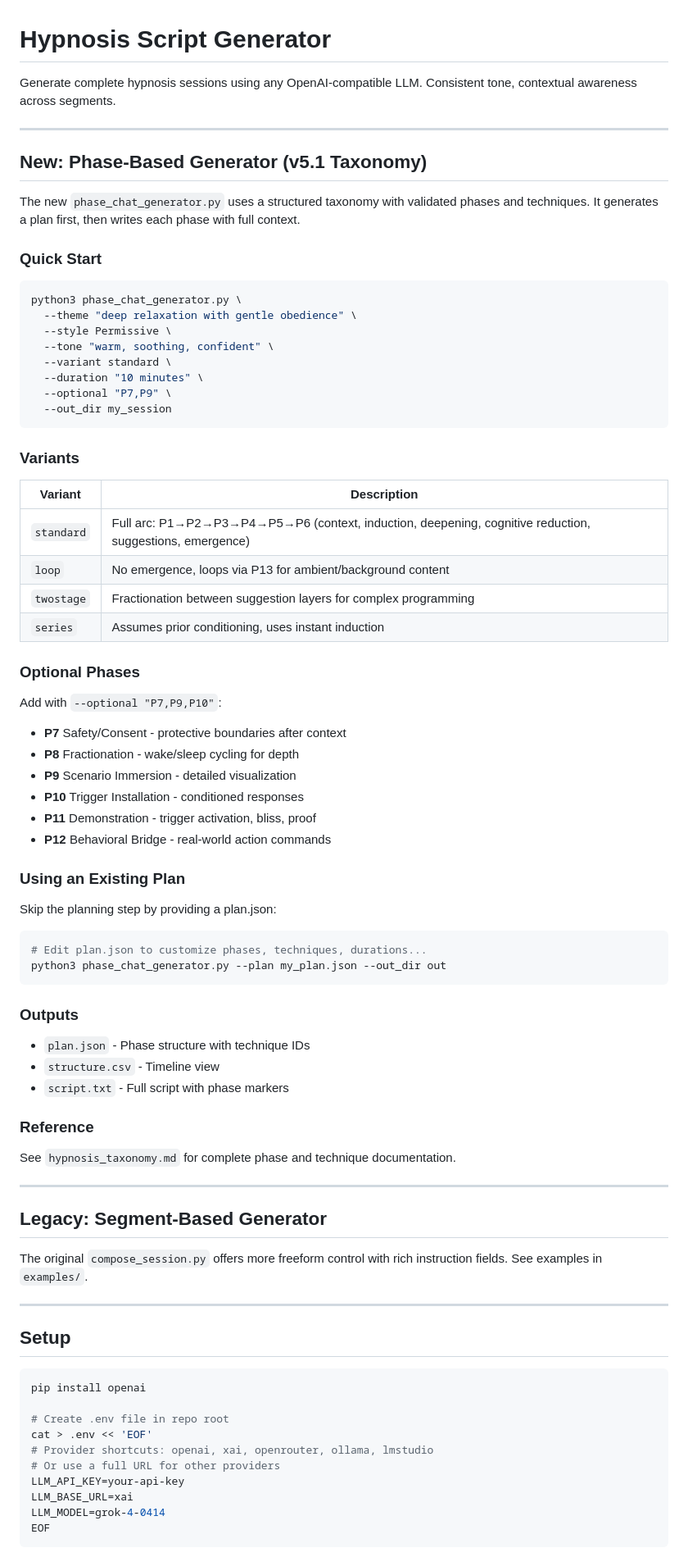
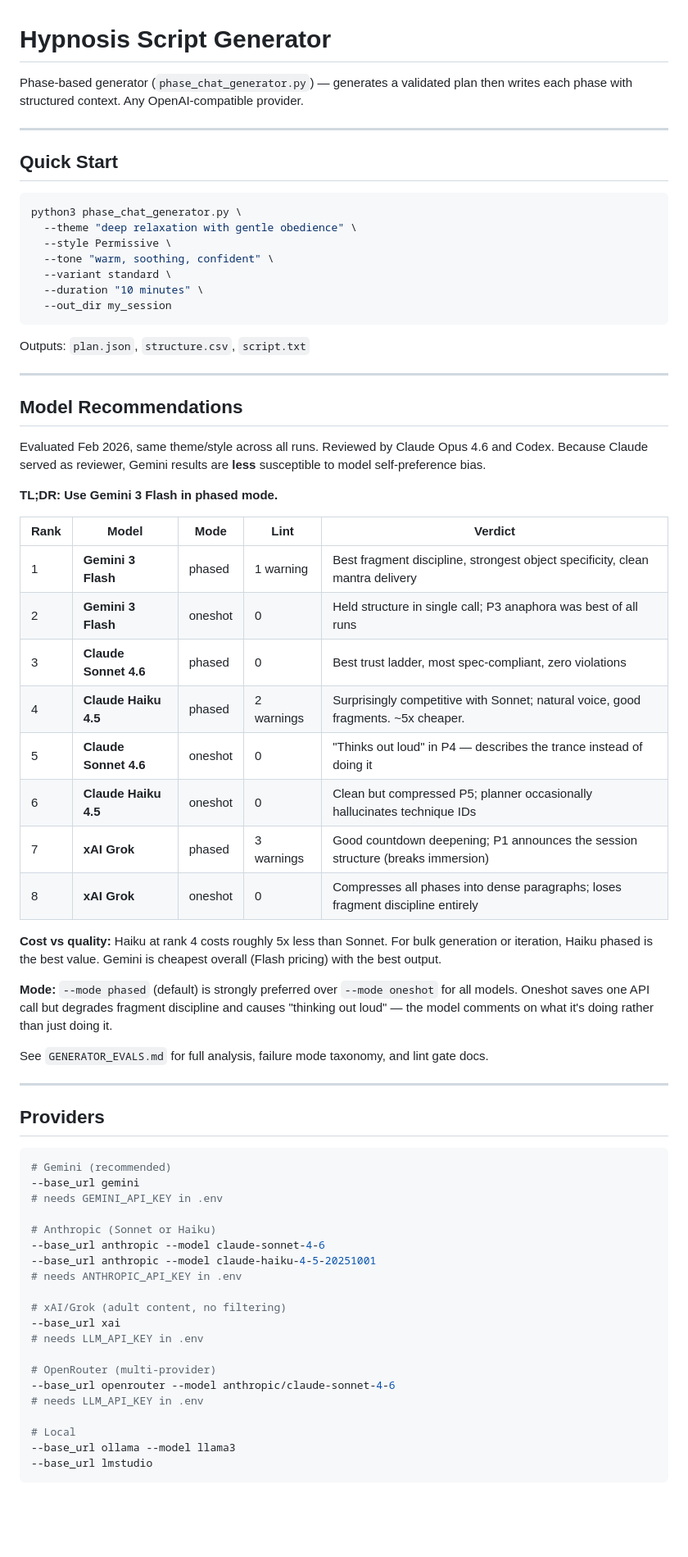
Before and after one commit to EcstasyEngineer/hypnocli, a Markdown page: script/README.md, the part around one of its changes. Shown at 82% size. GitHub-like rendering; blank space fills up the shorter version.

````diff
--- a/script/README.md
+++ b/script/README.md
@@ -1,14 +1,10 @@
 # Hypnosis Script Generator
 
-Generate complete hypnosis sessions using any OpenAI-compatible LLM. Consistent tone, contextual awareness across segments.
+Phase-based generator (`phase_chat_generator.py`) — generates a validated plan then writes each phase with structured context. Any OpenAI-compatible provider.
 
 ---
 
-## New: Phase-Based Generator (v5.1 Taxonomy)
-
-The new `phase_chat_generator.py` uses a structured taxonomy with validated phases and techniques. It generates a plan first, then writes each phase with full context.
-
-### Quick Start
+## Quick Start
 
 ```bash
 python3 phase_chat_generator.py \
@@ -17,68 +13,60 @@ python3 phase_chat_generator.py \
   --tone "warm, soothing, confident" \
   --variant standard \
   --duration "10 minutes" \
-  --optional "P7,P9" \
   --out_dir my_session
 ```
 
-### Variants
-
-| Variant | Description |
-|---------|-------------|
-| `standard` | Full arc: P1→P2→P3→P4→P5→P6 (context, induction, deepening, cognitive reduction, suggestions, emergence) |
-| `loop` | No emergence, loops via P13 for ambient/background content |
-| `twostage` | Fractionation between suggestion layers for complex programming |
-| `series` | Assumes prior conditioning, uses instant induction |
-
-### Optional Phases
-
-Add with `--optional "P7,P9,P10"`:
-- **P7** Safety/Consent - protective boundaries after context
-- **P8** Fractionation - wake/sleep cycling for depth
-- **P9** Scenario Immersion - detailed visualization
-- **P10** Trigger Installation - conditioned responses
-- **P11** Demonstration - trigger activation, bliss, proof
-- **P12** Behavioral Bridge - real-world action commands
-
-### Using an Existing Plan
-
-Skip the planning step by providing a plan.json:
-
-```bash
-# Edit plan.json to customize phases, techniques, durations...
-python3 phase_chat_generator.py --plan my_plan.json --out_dir out
-```
-
-### Outputs
-
-- `plan.json` - Phase structure with technique IDs
-- `structure.csv` - Timeline view
-- `script.txt` - Full script with phase markers
-
-### Reference
-
-See `hypnosis_taxonomy.md` for complete phase and technique documentation.
+Outputs: `plan.json`, `structure.csv`, `script.txt`
 
 ---
 
-## Legacy: Segment-Based Generator
+## Model Recommendations
 
-The original `compose_session.py` offers more freeform control with rich instruction fields. See examples in `examples/`.
+Evaluated Feb 2026, same theme/style across all runs. Reviewed by Claude Opus 4.6 and Codex. Because Claude served as reviewer, Gemini results are **less** susceptible to model self-preference bias.
+
+**TL;DR: Use Gemini 3 Flash in phased mode.**
+
+| Rank | Model | Mode | Lint | Verdict |
+|------|-------|------|------|---------|
+| 1 | **Gemini 3 Flash** | phased | 1 warning | Best fragment discipline, strongest object specificity, clean mantra delivery |
+| 2 | **Gemini 3 Flash** | oneshot | 0 | Held structure in single call; P3 anaphora was best of all runs |
+| 3 | **Claude Sonnet 4.6** | phased | 0 | Best trust ladder, most spec-compliant, zero violations |
+| 4 | **Claude Haiku 4.5** | phased | 2 warnings | Surprisingly competitive with Sonnet; natural voice, good fragments. ~5x cheaper. |
+| 5 | **Claude Sonnet 4.6** | oneshot | 0 | "Thinks out loud" in P4 — describes the trance instead of doing it |
+| 6 | **Claude Haiku 4.5** | oneshot | 0 | Clean but compressed P5; planner occasionally hallucinates technique IDs |
+| 7 | **xAI Grok** | phased | 3 warnings | Good countdown deepening; P1 announces the session structure (breaks immersion) |
+| 8 | **xAI Grok** | oneshot | 0 | Compresses all phases into dense paragraphs; loses fragment discipline entirely |
+
+**Cost vs quality:** Haiku at rank 4 costs roughly 5x less than Sonnet. For bulk generation or iteration, Haiku phased is the best value. Gemini is cheapest overall (Flash pricing) with the best output.
+
+**Mode:** `--mode phased` (default) is strongly preferred over `--mode oneshot` for all models. Oneshot saves one API call but degrades fragment discipline and causes "thinking out loud" — the model comments on what it's doing rather than just doing it.
+
+See `GENERATOR_EVALS.md` for full analysis, failure mode taxonomy, and lint gate docs.
 
 ---
 
-## Setup
+## Providers
 
 ```bash
-pip install openai
+# Gemini (recommended)
+--base_url gemini
+# needs GEMINI_API_KEY in .env
 
-# Create .env file in repo root
-cat > .env << 'EOF'
-# Provider shortcuts: openai, xai, openrouter, ollama, lmstudio
-# Or use a full URL for other providers
-LLM_API_KEY=your-api-key
-LLM_BASE_URL=xai
-LLM_MODEL=grok-4-0414
-EOF
+# Anthropic (Sonnet or Haiku)
+--base_url anthropic --model claude-sonnet-4-6
+--base_url anthropic --model claude-haiku-4-5-20251001
+# needs ANTHROPIC_API_KEY in .env
+
+# xAI/Grok (adult content, no filtering)
+--base_url xai
+# needs LLM_API_KEY in .env
+
+# OpenRouter (multi-provider)
+--base_url openrouter --model anthropic/claude-sonnet-4-6
+# needs LLM_API_KEY in .env
+
+# Local
+--base_url ollama --model llama3
+--base_url lmstudio
 ```
 
````
Also changed, not shown: other parts of script/README.md (+122 -267 lines).
